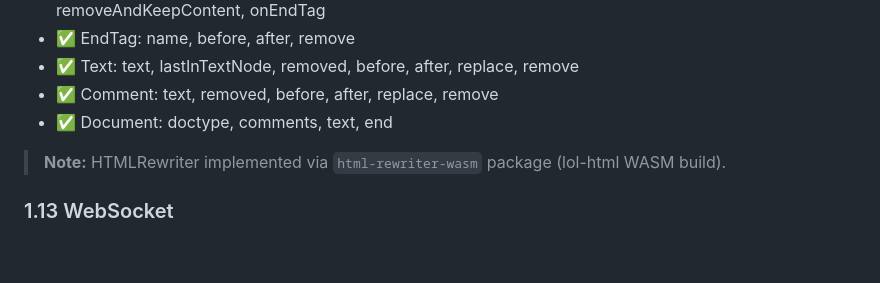
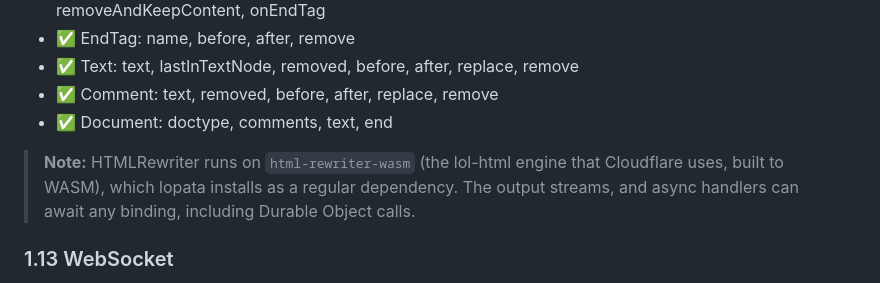
Before and after one commit to contember/lopata, a Markdown page: FEATURES.md, the part around the change. GitHub-like rendering; blank space fills up the shorter version.

Commit message:
docs: describe HTMLRewriter's wasm engine as a regular dependency
Co-Authored-By: Claude Opus 5.5 <noreply@anthropic.com>

```diff
--- a/FEATURES.md
+++ b/FEATURES.md
@@ -223,7 +223,7 @@
 - ✅ Comment: text, removed, before, after, replace, remove
 - ✅ Document: doctype, comments, text, end
 
-> **Note:** HTMLRewriter implemented via `html-rewriter-wasm` package (lol-html WASM build).
+> **Note:** HTMLRewriter runs on `html-rewriter-wasm` (the lol-html engine that Cloudflare uses, built to WASM), which lopata installs as a regular dependency. The output streams, and async handlers can await any binding, including Durable Object calls.
 
 ### 1.13 WebSocket
 
```
